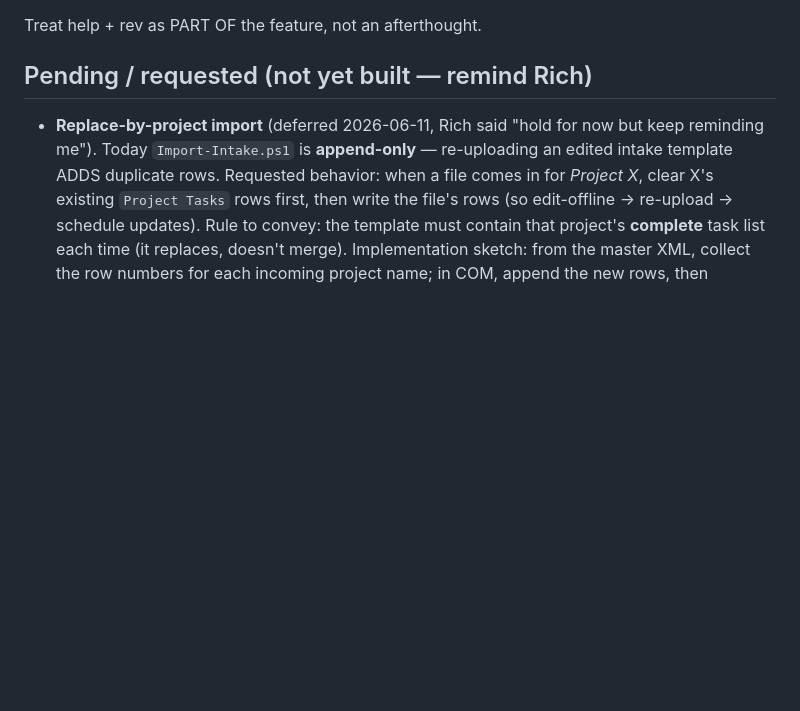
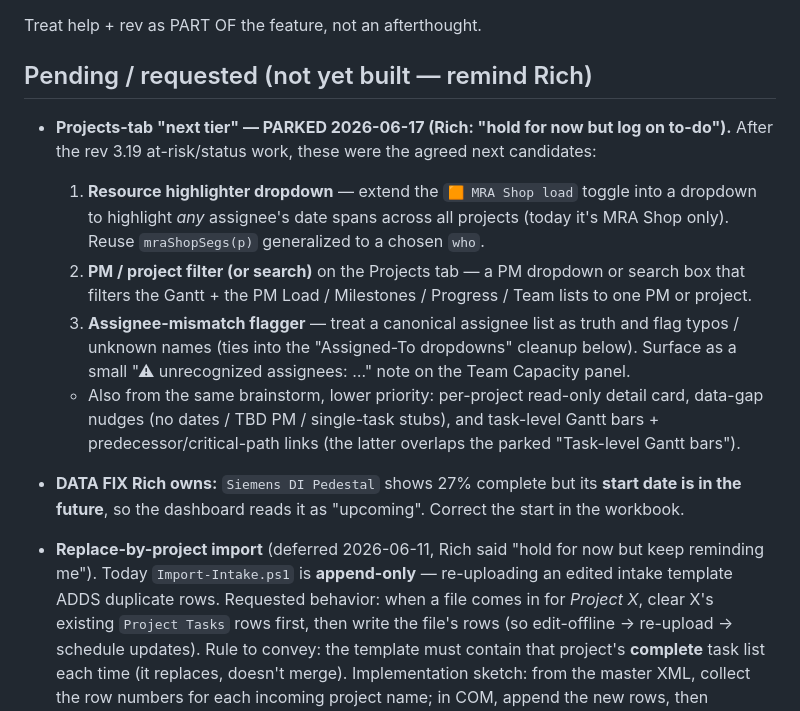
Before and after one commit to Tandem-Engineering-Group/MRA-Files, a Markdown page: CLAUDE.md, the part around the change. Drawn GitHub-style; blank space fills up the shorter version.

Commit message:
Log parked Projects-tab next-tier items + Siemens DI date fix on the to-do list
Co-Authored-By: Claude Opus 4.8 <noreply@anthropic.com>
Claude-Session: https://claude.ai/code/session_01WJTcYohvXPdyiEYiaxvXwj

```diff
--- a/CLAUDE.md
+++ b/CLAUDE.md
@@ -77,6 +77,22 @@ See `INSTRUCTIONS.md` for the complete Azure deployment runbook.
 Treat help + rev as PART OF the feature, not an afterthought.
 
 ## Pending / requested (not yet built — remind Rich)
+
+- **Projects-tab "next tier" — PARKED 2026-06-17 (Rich: "hold for now but log on to-do").**
+  After the rev 3.19 at-risk/status work, these were the agreed next candidates:
+  1. **Resource highlighter dropdown** — extend the `🟧 MRA Shop load` toggle into a dropdown
+     to highlight *any* assignee's date spans across all projects (today it's MRA Shop only).
+     Reuse `mraShopSegs(p)` generalized to a chosen `who`.
+  2. **PM / project filter (or search)** on the Projects tab — a PM dropdown or search box that
+     filters the Gantt + the PM Load / Milestones / Progress / Team lists to one PM or project.
+  3. **Assignee-mismatch flagger** — treat a canonical assignee list as truth and flag typos /
+     unknown names (ties into the "Assigned-To dropdowns" cleanup below). Surface as a small
+     "⚠ unrecognized assignees: …" note on the Team Capacity panel.
+  - Also from the same brainstorm, lower priority: per-project read-only detail card,
+    data-gap nudges (no dates / TBD PM / single-task stubs), and task-level Gantt bars +
+    predecessor/critical-path links (the latter overlaps the parked "Task-level Gantt bars").
+- **DATA FIX Rich owns:** `Siemens DI Pedestal` shows 27% complete but its **start date is in the
+  future**, so the dashboard reads it as "upcoming". Correct the start in the workbook.
 
 - **Replace-by-project import** (deferred 2026-06-11, Rich said "hold for now but
   keep reminding me"). Today `Import-Intake.ps1` is **append-only** — re-uploading
```
